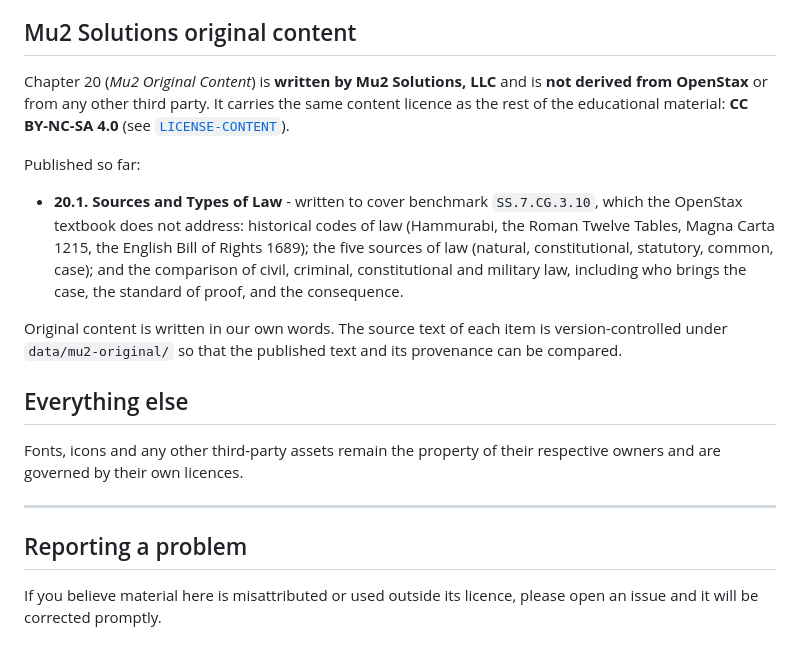
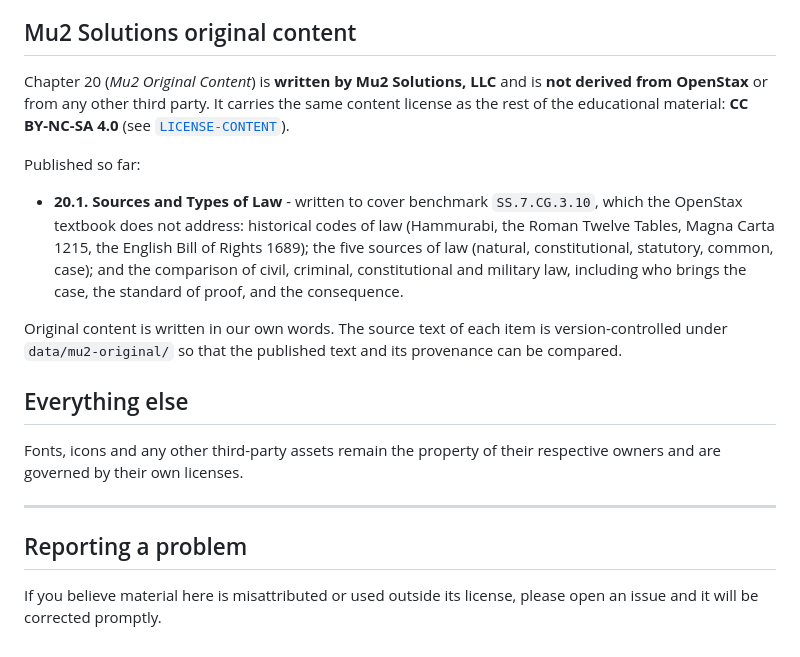
Before and after one commit to MuataSr/sabal, a Markdown page: ATTRIBUTION.md, the part around one of its changes. GitHub-like rendering.

```diff
--- a/ATTRIBUTION.md
+++ b/ATTRIBUTION.md
@@ -106,7 +106,7 @@ headings or explanations surrounding them are licensed as content under CC BY-NC
 ## Mu2 Solutions original content
 
 Chapter 20 (*Mu2 Original Content*) is **written by Mu2 Solutions, LLC** and is **not derived
-from OpenStax** or from any other third party. It carries the same content licence as the rest
+from OpenStax** or from any other third party. It carries the same content license as the rest
 of the educational material: **CC BY-NC-SA 4.0** (see [`LICENSE-CONTENT`](LICENSE-CONTENT)).
 
 Published so far:
@@ -123,11 +123,11 @@ under `data/mu2-original/` so that the published text and its provenance can be
 ## Everything else
 
 Fonts, icons and any other third-party assets remain the property of their respective owners
-and are governed by their own licences.
+and are governed by their own licenses.
 
 ---
 
 ## Reporting a problem
 
-If you believe material here is misattributed or used outside its licence, please open an
+If you believe material here is misattributed or used outside its license, please open an
 issue and it will be corrected promptly.
```
Also changed, not shown: other parts of ATTRIBUTION.md (+10 -10 lines).
